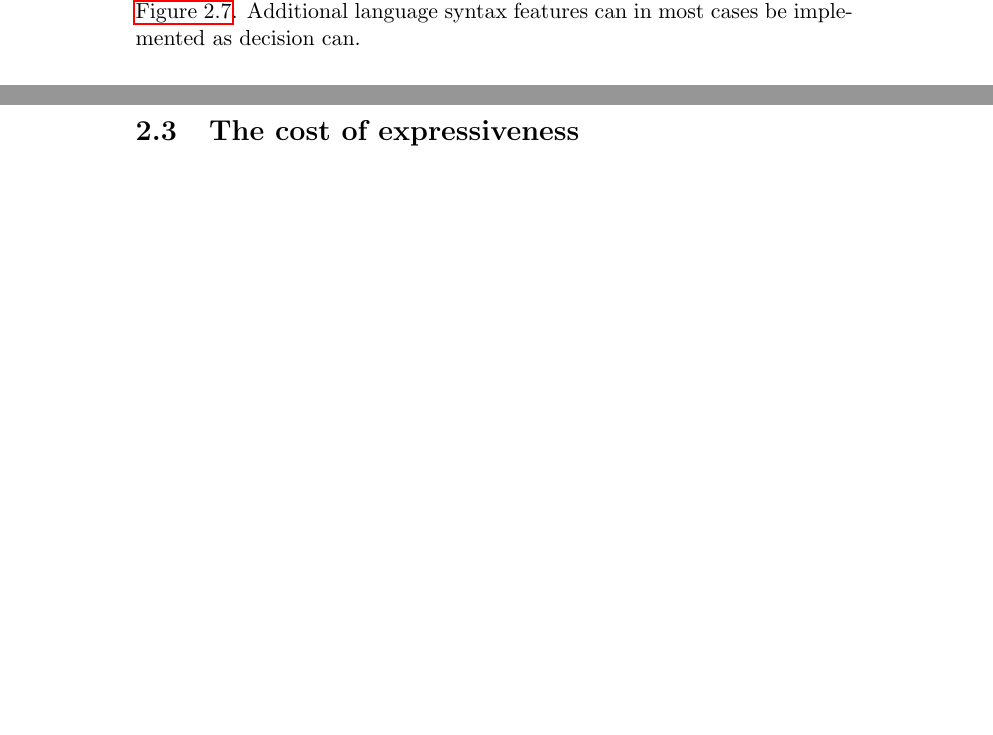
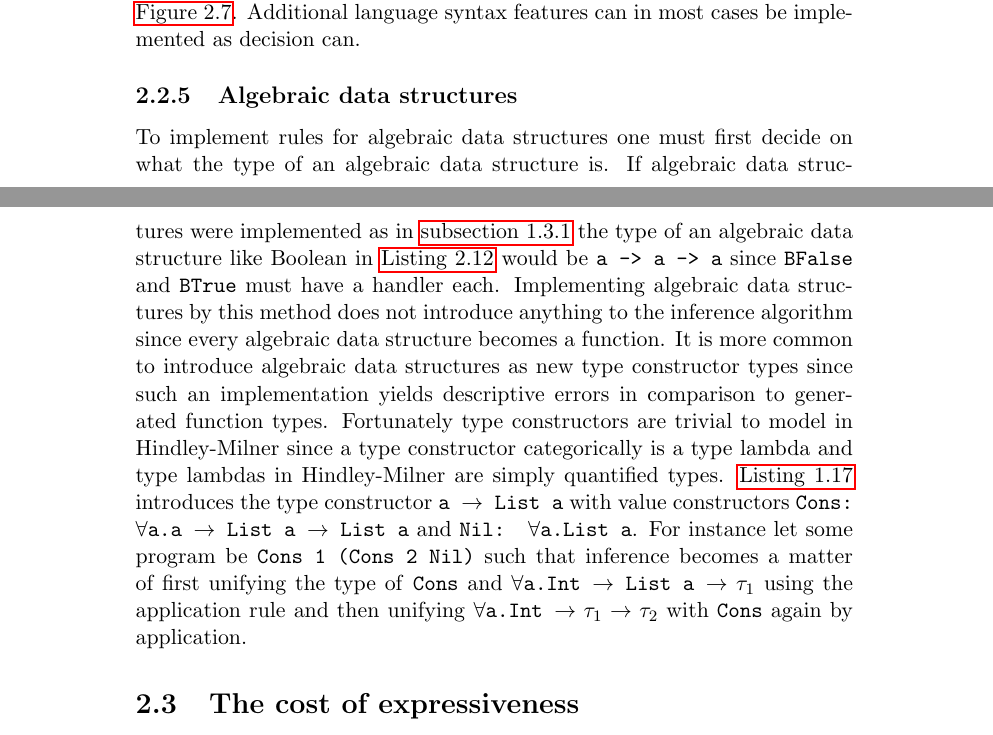
Before and after one commit to ValdemarGr/masters, a LaTeX thesis (thesis/main.tex, which reads thesis/validation/typing.tex): two parts of pages 24 and 25 of 51 before the commit and two parts of pages 24 and 25 of 52 after it, joined at a grey line, cut so that both start at the same text, the shorter picture padded with empty space. Compiled offline with pdfLaTeX.

```diff
--- a/thesis/validation/typing.tex
+++ b/thesis/validation/typing.tex
@@ -663,6 +664,15 @@
 \end{figure}
 Rather decision can be implemented by more conventional methods than combinator logic by introducing more inference rules as in \autoref{fig:decision}.
 Additional language syntax features can in most cases be implemented as decision can.
+\subsection{Algebraic data structures}
+To implement rules for algebraic data structures one must first decide on what the type of an algebraic data structure is.
+If algebraic data structures were implemented as in \autoref{sec:adt} the type of an algebraic data structure like Boolean in \autoref{lst:adtdecision} would be \texttt{a -> a -> a} since \texttt{BFalse} and \texttt{BTrue} must have a handler each.
+Implementing algebraic data structures by this method does not introduce anything to the inference algorithm since every algebraic data structure becomes a function.
+It is more common to introduce algebraic data structures as new type constructor types since such an implementation yields descriptive errors in comparison to generated function types.
+Fortunately type constructors are trivial to model in Hindley-Milner since a type constructor categorically is a type lambda and type lambdas in Hindley-Milner are simply quantified types.
+\autoref{lst:listadt} introduces the type constructor \texttt{a $\rightarrow$ List a} with value constructors \texttt{Cons: $\forall$a.a $\rightarrow$ List a $\rightarrow$ List a} and \texttt{Nil: $\forall$a.List a}.
+For instance let some program be \texttt{Cons 1 (Cons 2 Nil)} such that inference becomes a matter of first unifying the type of \texttt{Cons} and \texttt{$\forall$a.Int $\rightarrow$ List a $\rightarrow \tau_1$} using the application rule and then unifying \texttt{$\forall$a.Int $\rightarrow \tau_1 \rightarrow \tau_2$} with \texttt{Cons} again by application.
+
 
 \section{The cost of expressiveness}
 Modern languages with strong type systems tend to be notoriously slow to type on pathological inputs.
```
Also changed, not shown: thesis/evaluation/runtime.tex (+2 -2 lines), thesis/prog/highlevel.tex (+1 -0 lines), thesis/main.pdf, thesis/validation/typing.tex (3 more changed lines).
